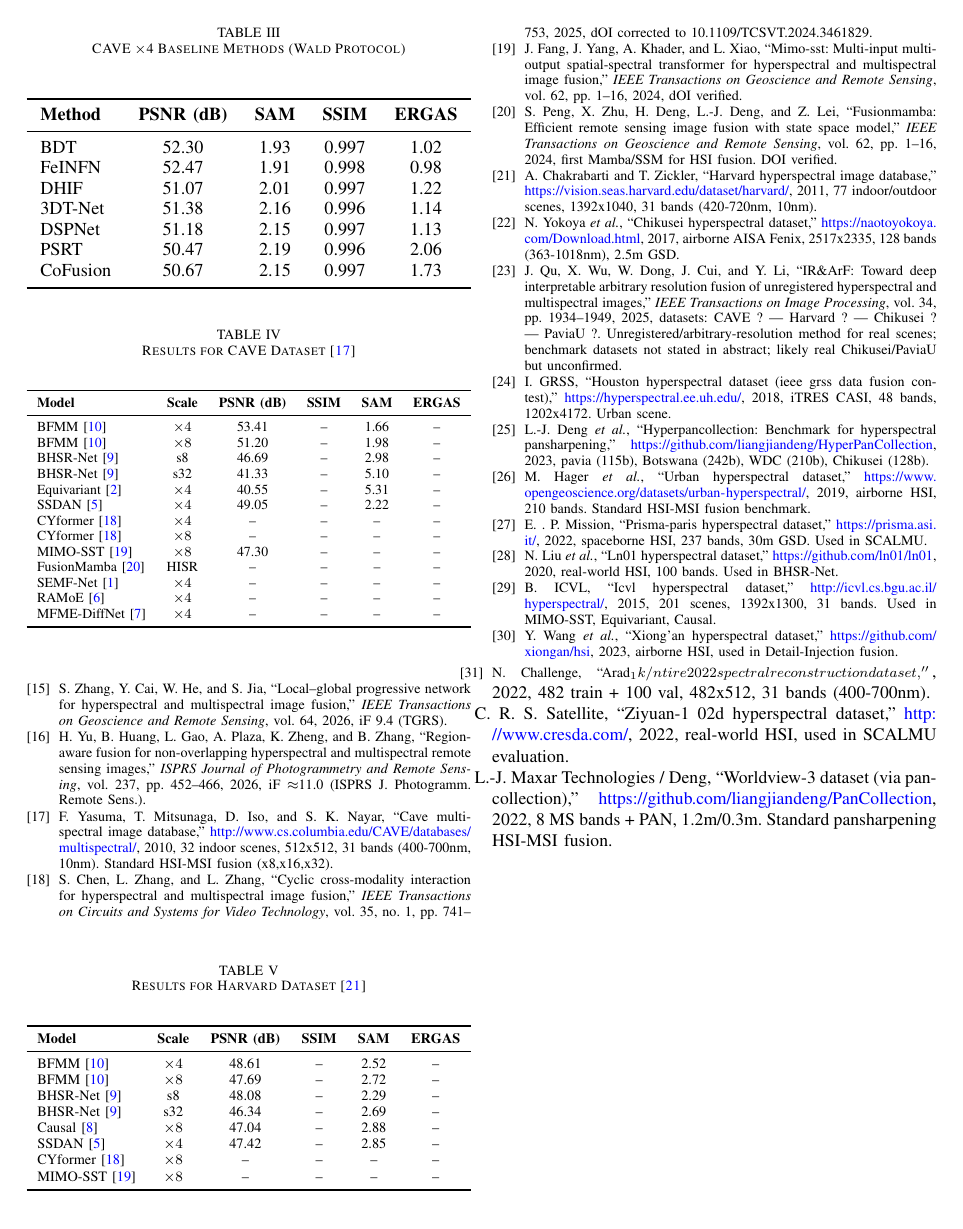
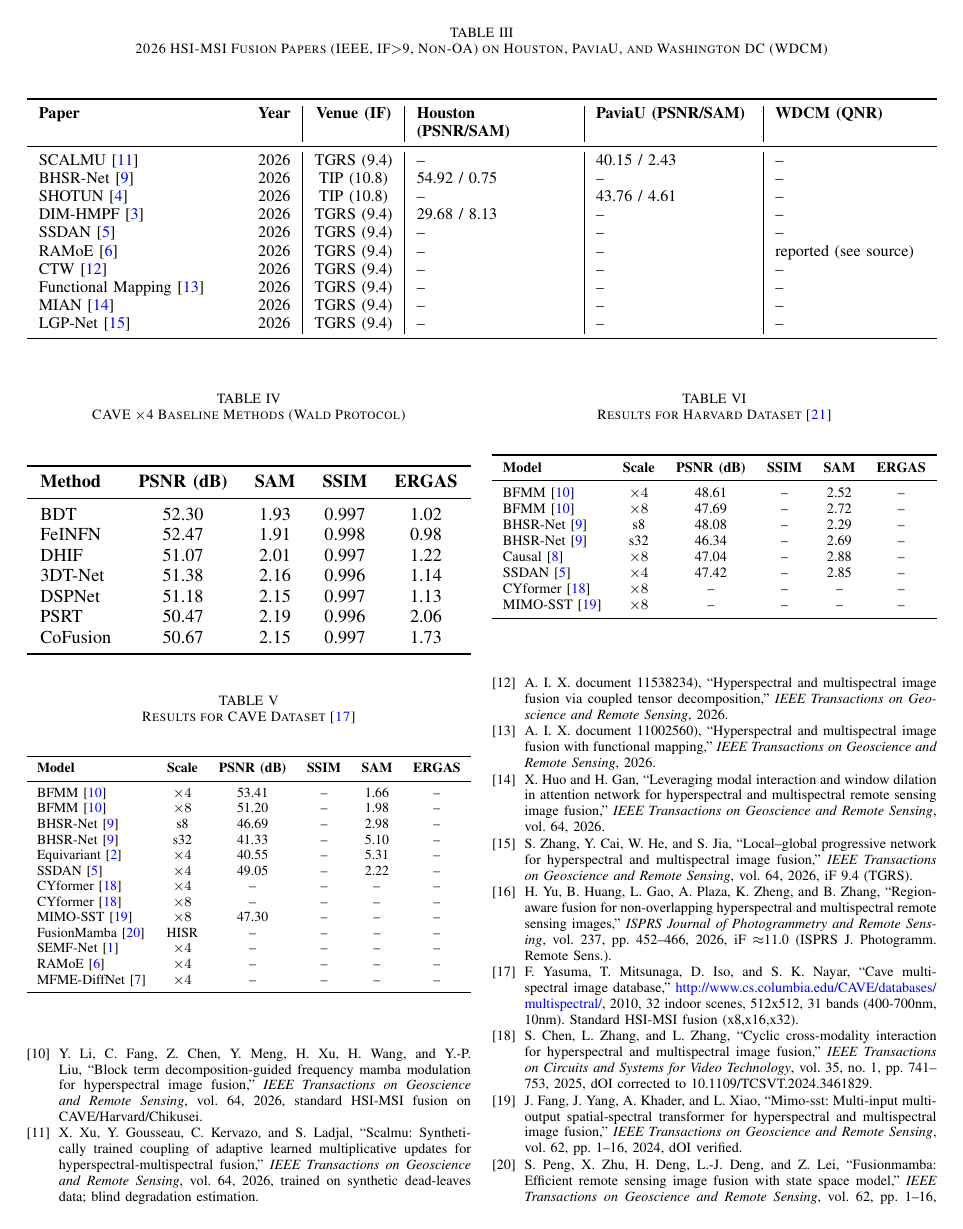
Before and after one commit to Amarnath10i/research-on-hyperspectral--image-fusion, a LaTeX paper (comparison/fusion_comparison_ieee.tex): page 3 of 5. Compiled offline with pdfLaTeX.

Commit message:
Add Houston/PaviaU/WDCM 2026 real-scene table (honest, only verified cells filled)

```diff
--- a/comparison/fusion_comparison_ieee.tex
+++ b/comparison/fusion_comparison_ieee.tex
@@ -101,3 +117,22 @@ Region-aware \cite{yu2026region} & 2026 & ISPRS (11.0) & ZY1-02D & PaviaU, Houst
+\begin{table*}[htbp]
+\caption{2026 HSI-MSI Fusion Papers (IEEE, IF$>$9, Non-OA) on Houston, PaviaU, and Washington DC (WDCM)}
+\label{tab:real3}
+\begin{center}
+\begin{adjustbox}{width=\textwidth}
+\begin{tabular}{p{3.4cm}c|c|p{2.7cm}|p{2.7cm}|p{2.6cm}}
+\toprule
+\textbf{Paper} & \textbf{Year} & \textbf{Venue (IF)} & \textbf{Houston (PSNR/SAM)} & \textbf{PaviaU (PSNR/SAM)} & \textbf{WDCM (QNR)} \\
+\midrule
+SCALMU \cite{xu2026scalmu} & 2026 & TGRS (9.4) & -- & 40.15 / 2.43 & -- \\
+BHSR-Net \cite{dou2026bhsrnet} & 2026 & TIP (10.8) & 54.92 / 0.75 & -- & -- \\
+SHOTUN \cite{wang2026shotun} & 2026 & TIP (10.8) & -- & 43.76 / 4.61 & -- \\
+DIM-HMPF \cite{fang2026detail} & 2026 & TGRS (9.4) & 29.68 / 8.13 & -- & -- \\
+SSDAN \cite{ssdan2026} & 2026 & TGRS (9.4) & -- & -- & -- \\
+RAMoE \cite{ramoe2026} & 2026 & TGRS (9.4) & -- & -- & reported (see source) \\
+CTW \cite{coupled2026} & 2026 & TGRS (9.4) & -- & -- & -- \\
+Functional Mapping \cite{functional2026} & 2026 & TGRS (9.4) & -- & -- & -- \\
+MIAN \cite{huo2026modal} & 2026 & TGRS (9.4) & -- & -- & -- \\
+LGP-Net \cite{lgpnet2026} & 2026 & TGRS (9.4) & -- & -- & -- \\
 \bottomrule
 \end{tabular}
 \end{adjustbox}
```
Also changed, not shown: comparison/fusion_comparison_ieee.tex (16 more changed lines).
